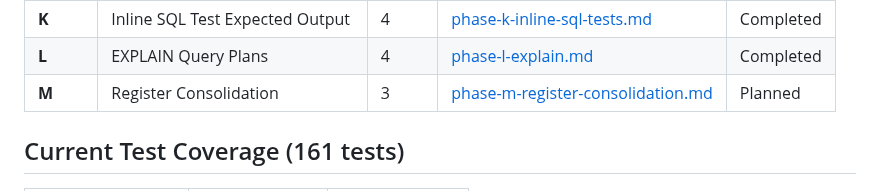
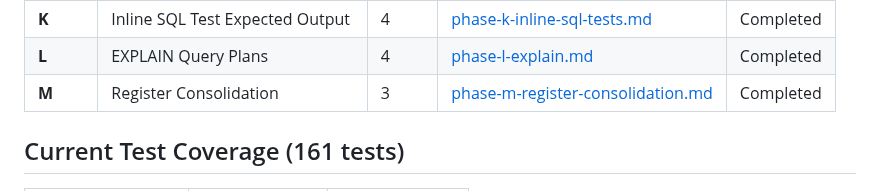
Before and after one commit to JamesWP/database, a Markdown page: doc/plan/README.md, the part around the change. Drawn GitHub-style.

Commit message:
Mark Phase M as completed
Co-Authored-By: Claude Sonnet 4.6 <noreply@anthropic.com>

```diff
--- a/doc/plan/README.md
+++ b/doc/plan/README.md
@@ -47,7 +47,7 @@ Fill unit test gaps (Cell/CellReader have 0 tests, Pager has 2), build automated
 | **J** | Cleanup and Refactor | 3 | [phase-j-cleanup-and-refactor.md](completed/phase-j-cleanup-and-refactor.md) | Completed |
 | **K** | Inline SQL Test Expected Output | 4 | [phase-k-inline-sql-tests.md](completed/phase-k-inline-sql-tests.md) | Completed |
 | **L** | EXPLAIN Query Plans | 4 | [phase-l-explain.md](completed/phase-l-explain.md) | Completed |
-| **M** | Register Consolidation | 3 | [phase-m-register-consolidation.md](phase-m-register-consolidation.md) | Planned |
+| **M** | Register Consolidation | 3 | [phase-m-register-consolidation.md](completed/phase-m-register-consolidation.md) | Completed |
 
 ## Current Test Coverage (161 tests)
 
```
Also changed, not shown: 2 other files.
